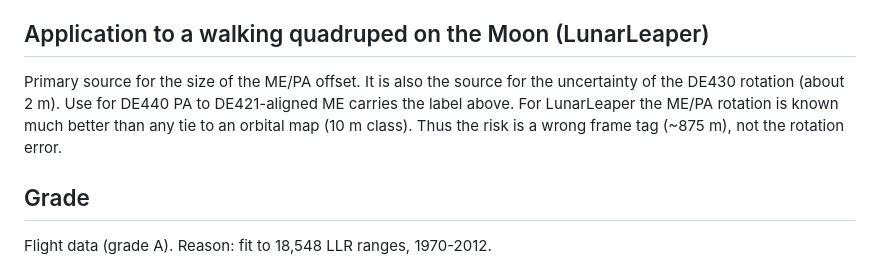
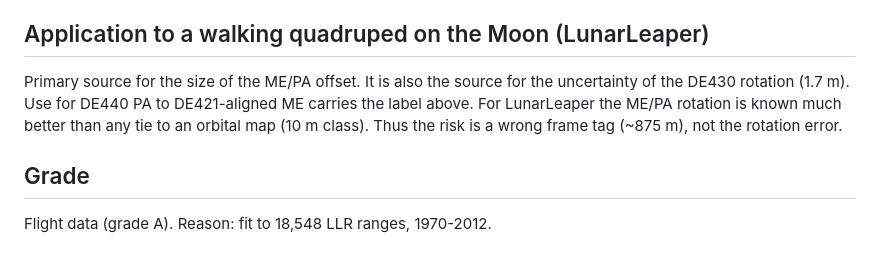
Before and after one commit to d33pk3rn3l/ll-positioning, a Markdown page: docs/sources/williams2013de430.md, the part around the change. Drawn GitHub-style.

Commit message:
docs(sources): williams2013de430 - state the DE430 rotation uncertainty as 1.7 m
Text-only. The note already gives 0.2 arcsec = 1.7 m on the equator; line 30 said about 2 m.

```diff
--- a/docs/sources/williams2013de430.md
+++ b/docs/sources/williams2013de430.md
@@ -27,7 +27,7 @@ Format: value | product | frame realization | statistic type. "not stated" = the
 Cartesian XYZ and radius R from the centre of mass, in metres. The memo uses mean radius 1737.151 km to convert arc to distance.
 
 ## Application to a walking quadruped on the Moon (LunarLeaper)
-Primary source for the size of the ME/PA offset. It is also the source for the uncertainty of the DE430 rotation (about 2 m). Use for DE440 PA to DE421-aligned ME carries the label above. For LunarLeaper the ME/PA rotation is known much better than any tie to an orbital map (10 m class). Thus the risk is a wrong frame tag (~875 m), not the rotation error.
+Primary source for the size of the ME/PA offset. It is also the source for the uncertainty of the DE430 rotation (1.7 m). Use for DE440 PA to DE421-aligned ME carries the label above. For LunarLeaper the ME/PA rotation is known much better than any tie to an orbital map (10 m class). Thus the risk is a wrong frame tag (~875 m), not the rotation error.
 
 ## Grade
 Flight data (grade A). Reason: fit to 18,548 LLR ranges, 1970-2012.
```
